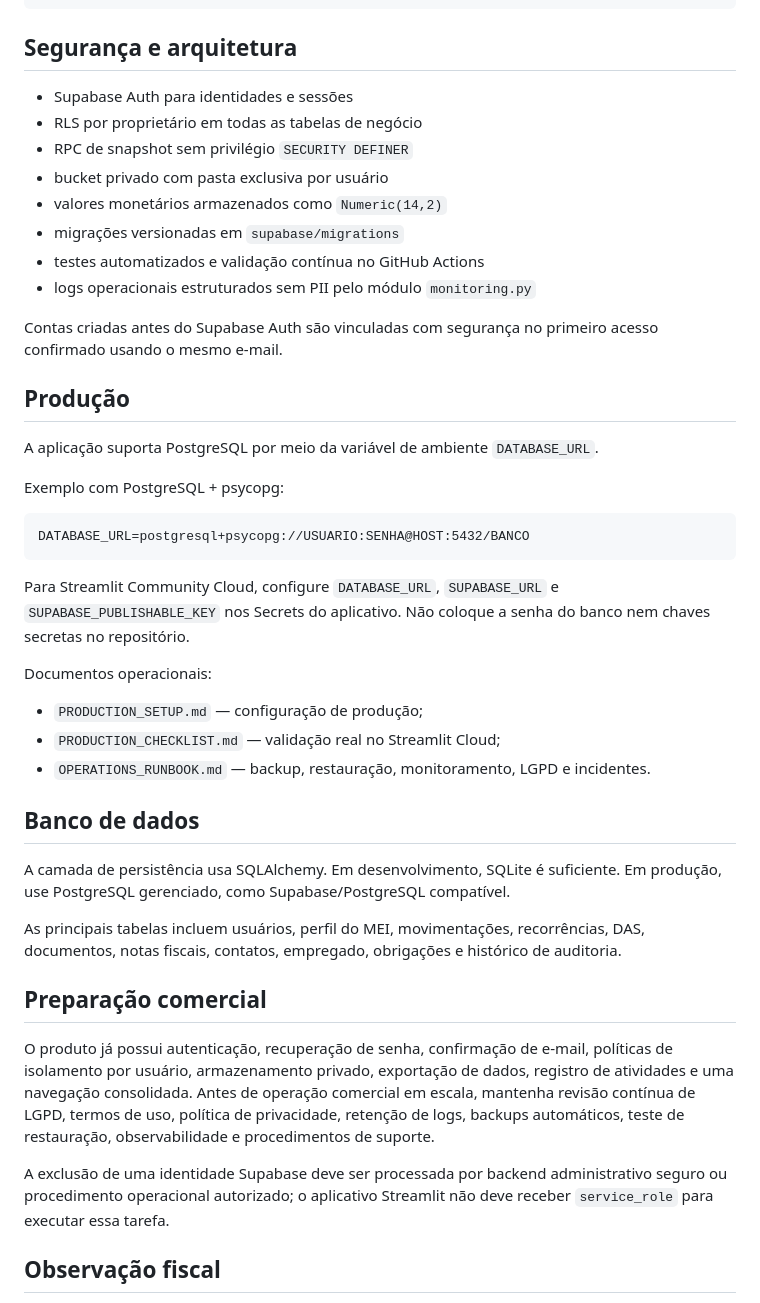
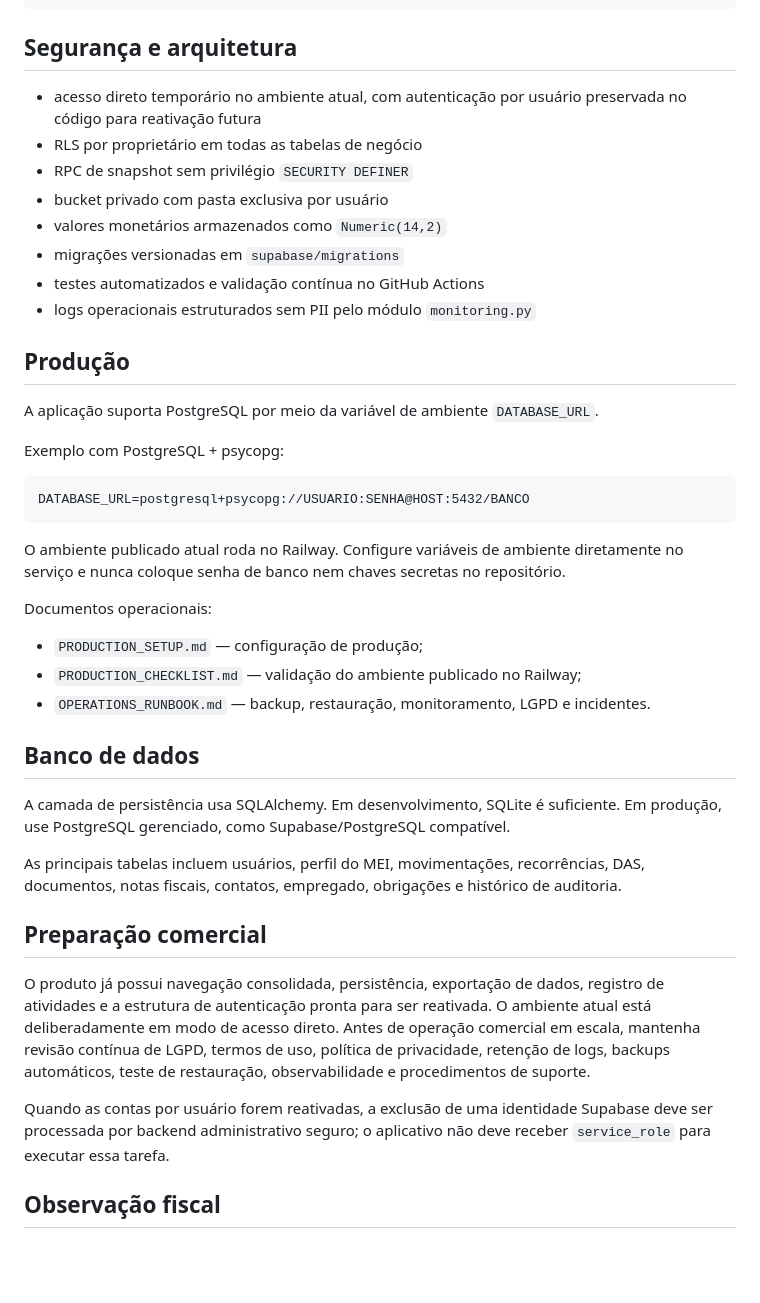
Before and after one commit to rodrigofrrsilva1703-a11y/Razync-Pro, a Markdown page: README.md, the part around one of its changes. Rendered like a GitHub page; blank space fills up the shorter version.

Commit message:
Update README for Railway and direct-access mode

````diff
--- a/README.md
+++ b/README.md
@@ -52,7 +52,7 @@ sqlite:///razync_pro.db
 
 ## Segurança e arquitetura
 
-- Supabase Auth para identidades e sessões
+- acesso direto temporário no ambiente atual, com autenticação por usuário preservada no código para reativação futura
 - RLS por proprietário em todas as tabelas de negócio
 - RPC de snapshot sem privilégio `SECURITY DEFINER`
 - bucket privado com pasta exclusiva por usuário
@@ -60,8 +60,6 @@ sqlite:///razync_pro.db
 - migrações versionadas em `supabase/migrations`
 - testes automatizados e validação contínua no GitHub Actions
 - logs operacionais estruturados sem PII pelo módulo `monitoring.py`
-
-Contas criadas antes do Supabase Auth são vinculadas com segurança no primeiro acesso confirmado usando o mesmo e-mail.
 
 ## Produção
 
@@ -73,12 +71,12 @@ Exemplo com PostgreSQL + psycopg:
 DATABASE_URL=postgresql+psycopg://USUARIO:SENHA@HOST:5432/BANCO
 ```
 
-Para Streamlit Community Cloud, configure `DATABASE_URL`, `SUPABASE_URL` e `SUPABASE_PUBLISHABLE_KEY` nos Secrets do aplicativo. Não coloque a senha do banco nem chaves secretas no repositório.
+O ambiente publicado atual roda no Railway. Configure variáveis de ambiente diretamente no serviço e nunca coloque senha de banco nem chaves secretas no repositório.
 
 Documentos operacionais:
 
 - `PRODUCTION_SETUP.md` — configuração de produção;
-- `PRODUCTION_CHECKLIST.md` — validação real no Streamlit Cloud;
+- `PRODUCTION_CHECKLIST.md` — validação do ambiente publicado no Railway;
 - `OPERATIONS_RUNBOOK.md` — backup, restauração, monitoramento, LGPD e incidentes.
 
 ## Banco de dados
@@ -89,9 +87,9 @@ As principais tabelas incluem usuários, perfil do MEI, movimentações, recorr
 
 ## Preparação comercial
 
-O produto já possui autenticação, recuperação de senha, confirmação de e-mail, políticas de isolamento por usuário, armazenamento privado, exportação de dados, registro de atividades e uma navegação consolidada. Antes de operação comercial em escala, mantenha revisão contínua de LGPD, termos de uso, política de privacidade, retenção de logs, backups automáticos, teste de restauração, observabilidade e procedimentos de suporte.
+O produto já possui navegação consolidada, persistência, exportação de dados, registro de atividades e a estrutura de autenticação pronta para ser reativada. O ambiente atual está deliberadamente em modo de acesso direto. Antes de operação comercial em escala, mantenha revisão contínua de LGPD, termos de uso, política de privacidade, retenção de logs, backups automáticos, teste de restauração, observabilidade e procedimentos de suporte.
 
-A exclusão de uma identidade Supabase deve ser processada por backend administrativo seguro ou procedimento operacional autorizado; o aplicativo Streamlit não deve receber `service_role` para executar essa tarefa.
+Quando as contas por usuário forem reativadas, a exclusão de uma identidade Supabase deve ser processada por backend administrativo seguro; o aplicativo não deve receber `service_role` para executar essa tarefa.
 
 ## Observação fiscal
 
````
Also changed, not shown: other parts of README.md (+5 -5 lines).
